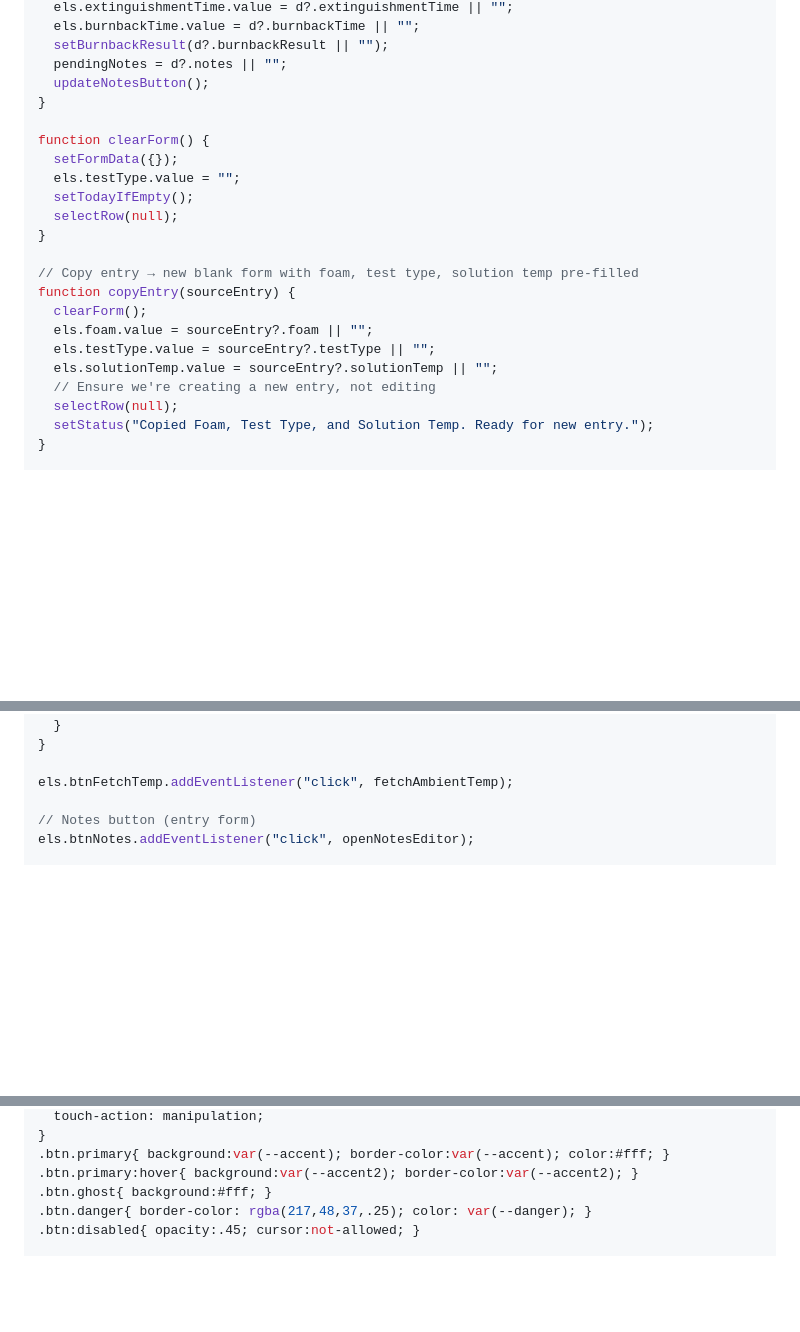
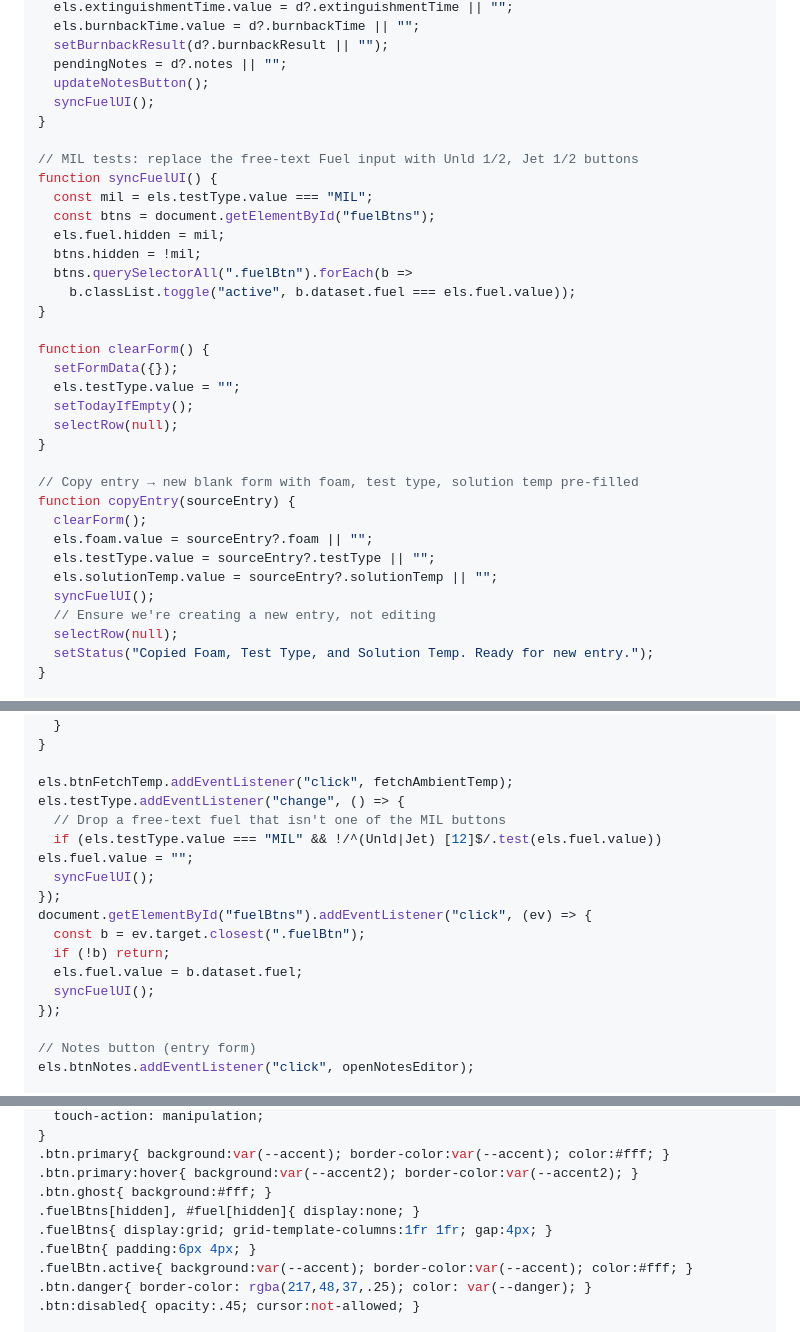
Before and after one commit to kasarap/nftd, a Markdown page: td-v8-codebase.md, 3 parts joined by grey strips. Drawn GitHub-style; blank space fills up the shorter version.

Commit message:
Update codebase reference for MIL fuel buttons
Co-Authored-By: Claude Sonnet 5.5 <noreply@anthropic.com>

```diff
--- a/td-v8-codebase.md
+++ b/td-v8-codebase.md
@@ -560,6 +567,17 @@ function setFormData(d) {
   setBurnbackResult(d?.burnbackResult || "");
   pendingNotes = d?.notes || "";
   updateNotesButton();
+  syncFuelUI();
+}
+
+// MIL tests: replace the free-text Fuel input with Unld 1/2, Jet 1/2 buttons
+function syncFuelUI() {
+  const mil = els.testType.value === "MIL";
+  const btns = document.getElementById("fuelBtns");
+  els.fuel.hidden = mil;
+  btns.hidden = !mil;
+  btns.querySelectorAll(".fuelBtn").forEach(b =>
+    b.classList.toggle("active", b.dataset.fuel === els.fuel.value));
 }
 
 function clearForm() {
@@ -575,6 +593,7 @@ function copyEntry(sourceEntry) {
   els.foam.value = sourceEntry?.foam || "";
   els.testType.value = sourceEntry?.testType || "";
   els.solutionTemp.value = sourceEntry?.solutionTemp || "";
+  syncFuelUI();
   // Ensure we're creating a new entry, not editing
   selectRow(null);
   setStatus("Copied Foam, Test Type, and Solution Temp. Ready for new entry.");
@@ -948,6 +967,17 @@ async function fetchAmbientTemp() {
 }
 
 els.btnFetchTemp.addEventListener("click", fetchAmbientTemp);
+els.testType.addEventListener("change", () => {
+  // Drop a free-text fuel that isn't one of the MIL buttons
+  if (els.testType.value === "MIL" && !/^(Unld|Jet) [12]$/.test(els.fuel.value)) els.fuel.value = "";
+  syncFuelUI();
+});
+document.getElementById("fuelBtns").addEventListener("click", (ev) => {
+  const b = ev.target.closest(".fuelBtn");
+  if (!b) return;
+  els.fuel.value = b.dataset.fuel;
+  syncFuelUI();
+});
 
 // Notes button (entry form)
 els.btnNotes.addEventListener("click", openNotesEditor);
@@ -1296,6 +1326,10 @@ input:focus, select:focus, textarea:focus{ border-color: rgba(26,115,232,.55); b
 .btn.primary{ background:var(--accent); border-color:var(--accent); color:#fff; }
 .btn.primary:hover{ background:var(--accent2); border-color:var(--accent2); }
 .btn.ghost{ background:#fff; }
+.fuelBtns[hidden], #fuel[hidden]{ display:none; }
+.fuelBtns{ display:grid; grid-template-columns:1fr 1fr; gap:4px; }
+.fuelBtn{ padding:6px 4px; }
+.fuelBtn.active{ background:var(--accent); border-color:var(--accent); color:#fff; }
 .btn.danger{ border-color: rgba(217,48,37,.25); color: var(--danger); }
 .btn:disabled{ opacity:.45; cursor:not-allowed; }
 
```
Also changed, not shown: other parts of td-v8-codebase.md (+7 -0 lines).
